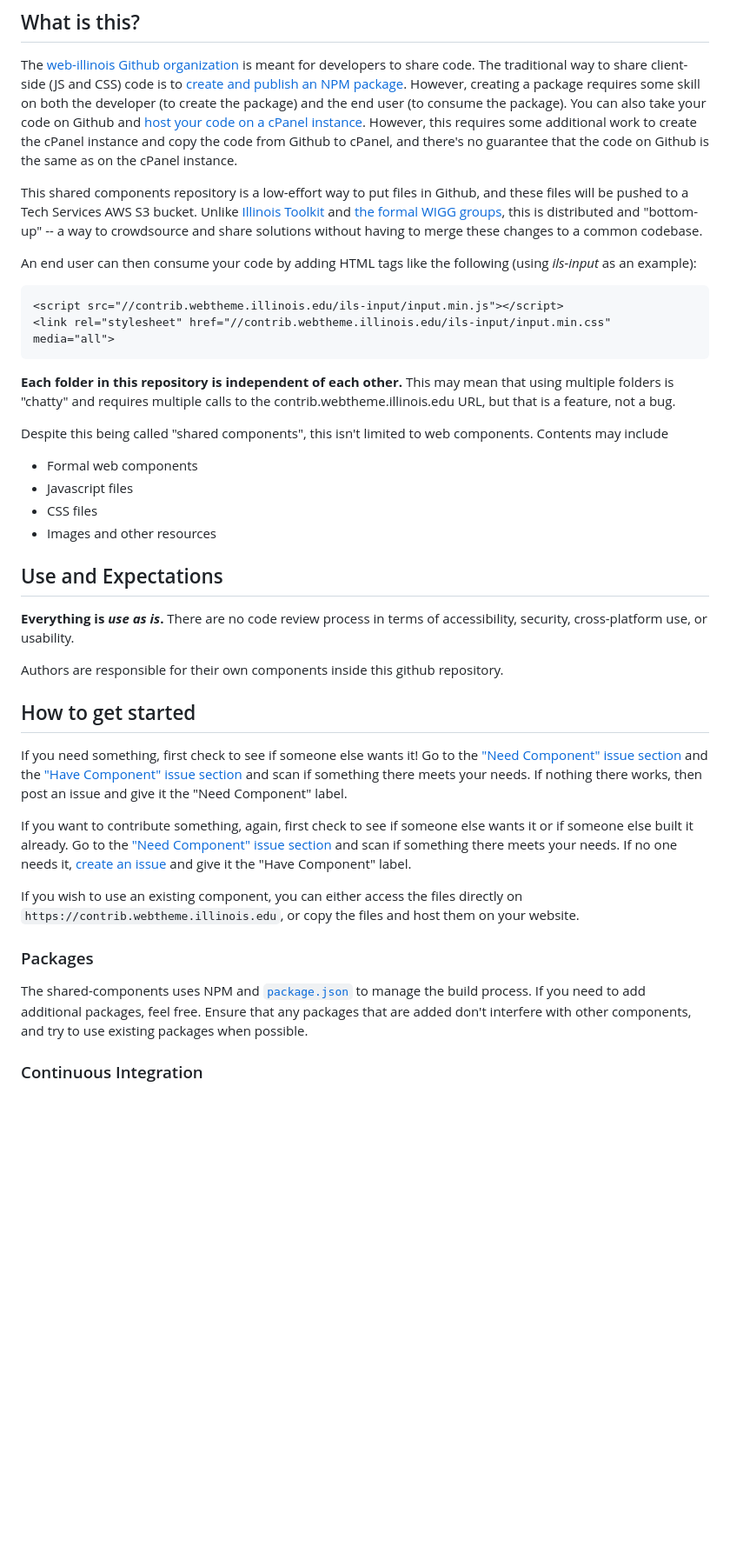
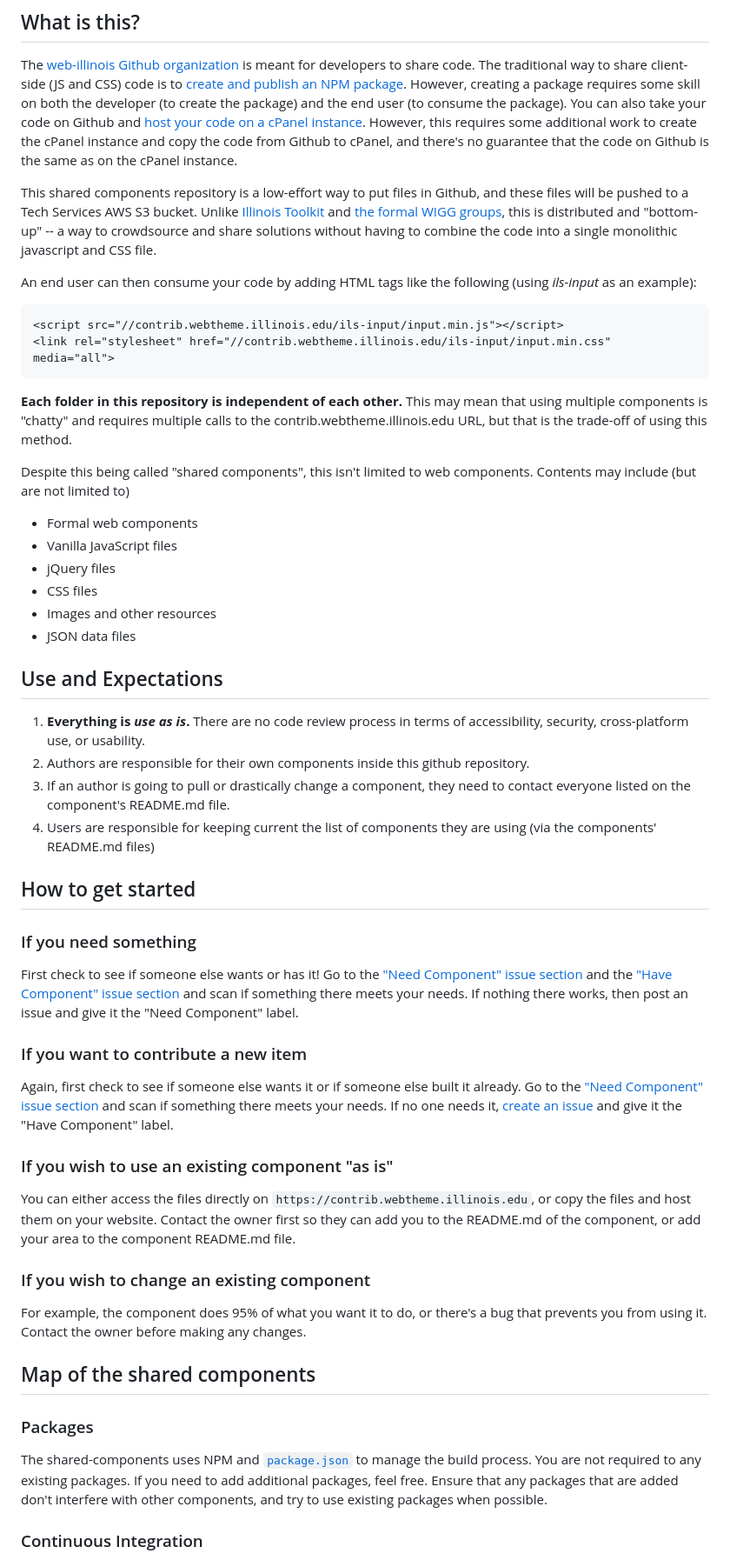
Before and after one commit to web-illinois/shared-components, a Markdown page: readme.md, the part around one of its changes. Shown at 87% size. Rendered like a GitHub page; blank space fills up the shorter version.

```diff
--- a/readme.md
+++ b/readme.md
@@ -4,39 +4,53 @@
 
 The [web-illinois Github organization](https://github.com/web-illinois) is meant for developers to share code. The traditional way to share client-side (JS and CSS) code is to [create and publish an NPM package](https://www.freecodecamp.org/news/how-to-create-and-publish-your-first-npm-package/). However, creating a package requires some skill on both the developer (to create the package) and the end user (to consume the package). You can also take your code on Github and [host your code on a cPanel instance](https://web.illinois.edu/). However, this requires some additional work to create the cPanel instance and copy the code from Github to cPanel, and there's no guarantee that the code on Github is the same as on the cPanel instance.
 
-This shared components repository is a low-effort way to put files in Github, and these files will be pushed to a Tech Services AWS S3 bucket. Unlike [Illinois Toolkit](https://go.illinois.edu/webtoolkit) and [the formal WIGG groups](https://webtheme.illinois.edu/about/), this is distributed and "bottom-up" -- a way to crowdsource and share solutions without having to merge these changes to a common codebase.
+This shared components repository is a low-effort way to put files in Github, and these files will be pushed to a Tech Services AWS S3 bucket. Unlike [Illinois Toolkit](https://go.illinois.edu/webtoolkit) and [the formal WIGG groups](https://webtheme.illinois.edu/about/), this is distributed and "bottom-up" -- a way to crowdsource and share solutions without having to combine the code into a single monolithic javascript and CSS file.
 
 An end user can then consume your code by adding HTML tags like the following (using *ils-input* as an example):
 
     <script src="//contrib.webtheme.illinois.edu/ils-input/input.min.js"></script>
     <link rel="stylesheet" href="//contrib.webtheme.illinois.edu/ils-input/input.min.css" media="all">
 
-**Each folder in this repository is independent of each other.** This may mean that using multiple folders is "chatty" and requires multiple calls to the contrib.webtheme.illinois.edu URL, but that is a feature, not a bug.
+**Each folder in this repository is independent of each other.** This may mean that using multiple components is "chatty" and requires multiple calls to the contrib.webtheme.illinois.edu URL, but that is the trade-off of using this method.
 
-Despite this being called "shared components", this isn't limited to web components. Contents may include
-
+Despite this being called "shared components", this isn't limited to web components. Contents may include (but are not limited to)
 * Formal web components
-* Javascript files
+* Vanilla JavaScript files
+* jQuery files
 * CSS files
 * Images and other resources
+* JSON data files
 
 ## Use and Expectations
 
-**Everything is *use as is*.** There are no code review process in terms of accessibility, security, cross-platform use, or usability.
-
-Authors are responsible for their own components inside this github repository.
+1. **Everything is *use as is*.** There are no code review process in terms of accessibility, security, cross-platform use, or usability.
+2. Authors are responsible for their own components inside this github repository.
+3. If an author is going to pull or drastically change a component, they need to contact everyone listed on the component's README.md file.
+4. Users are responsible for keeping current the list of components they are using (via the components' README.md files)
 
 ## How to get started
 
-If you need something, first check to see if someone else wants it! Go to the ["Need Component" issue section](https://github.com/web-illinois/shared-components/labels/need%20component) and the ["Have Component" issue section](https://github.com/web-illinois/shared-components/labels/have%20component) and scan if something there meets your needs. If nothing there works, then post an issue and give it the "Need Component" label.
+### If you need something
 
-If you want to contribute something, again, first check to see if someone else wants it or if someone else built it already. Go to the ["Need Component" issue section](https://github.com/web-illinois/shared-components/labels/need%20component) and scan if something there meets your needs. If no one needs it, [create an issue](https://github.com/web-illinois/shared-components/issues) and give it the "Have Component" label.
+First check to see if someone else wants or has it! Go to the ["Need Component" issue section](https://github.com/web-illinois/shared-components/labels/need%20component) and the ["Have Component" issue section](https://github.com/web-illinois/shared-components/labels/have%20component) and scan if something there meets your needs. If nothing there works, then post an issue and give it the "Need Component" label.
 
-If you wish to use an existing component, you can either access the files directly on `https://contrib.webtheme.illinois.edu`, or copy the files and host them on your website.
+### If you want to contribute a new item
+
+Again, first check to see if someone else wants it or if someone else built it already. Go to the ["Need Component" issue section](https://github.com/web-illinois/shared-components/labels/need%20component) and scan if something there meets your needs. If no one needs it, [create an issue](https://github.com/web-illinois/shared-components/issues) and give it the "Have Component" label.
+
+### If you wish to use an existing component "as is"
+
+You can either access the files directly on `https://contrib.webtheme.illinois.edu`, or copy the files and host them on your website. Contact the owner first so they can add you to the README.md of the component, or add your area to the component README.md file.
+
+### If you wish to change an existing component
+
+For example, the component does 95% of what you want it to do, or there's a bug that prevents you from using it. Contact the owner before making any changes.
+
+## Map of the shared components
 
 ### Packages
 
-The shared-components uses NPM and [`package.json`](https://github.com/web-illinois/shared-components/blob/main/package.json) to manage the build process. If you need to add additional packages, feel free. Ensure that any packages that are added don't interfere with other components, and try to use existing packages when possible.
+The shared-components uses NPM and [`package.json`](https://github.com/web-illinois/shared-components/blob/main/package.json) to manage the build process. You are not required to any existing packages. If you need to add additional packages, feel free. Ensure that any packages that are added don't interfere with other components, and try to use existing packages when possible.
 
 ### Continuous Integration
 
```
Also changed, not shown: other parts of readme.md (+1 -1 lines).
